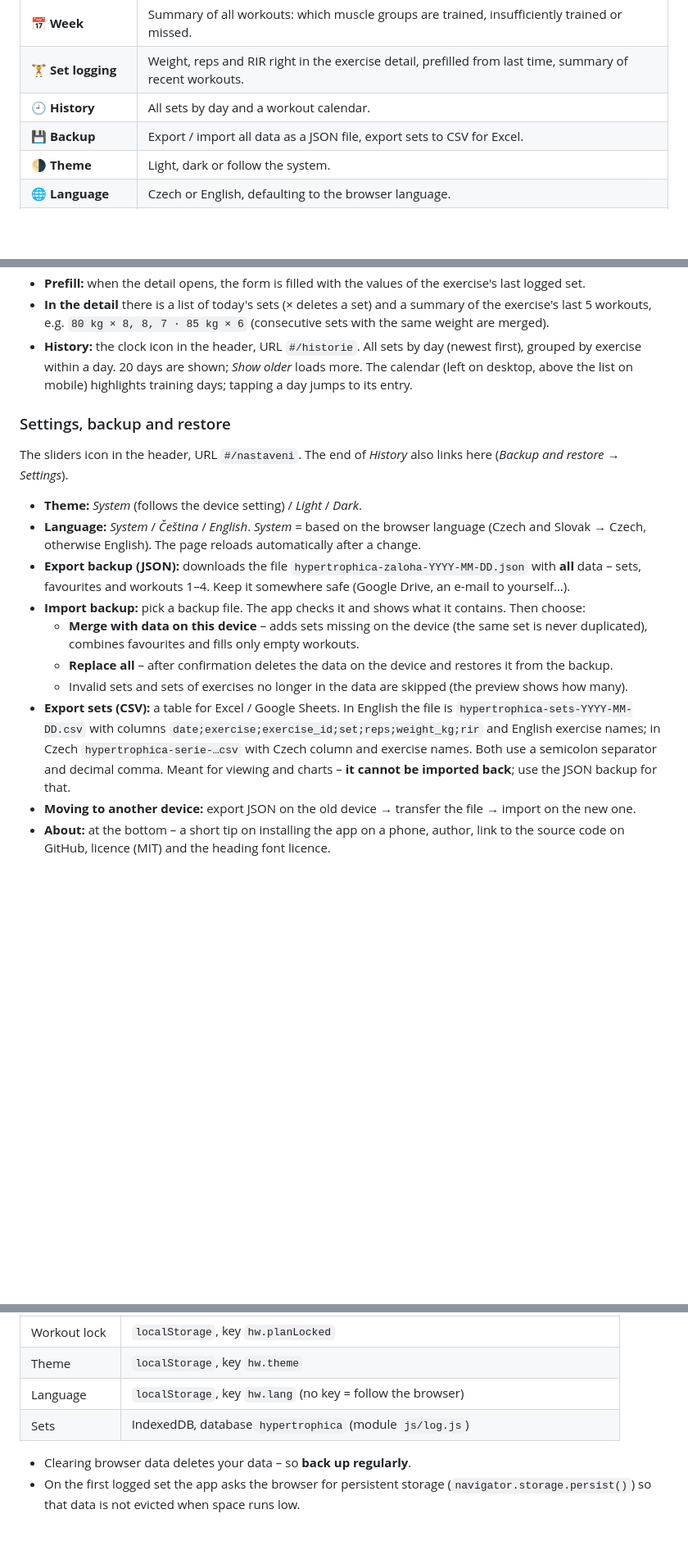
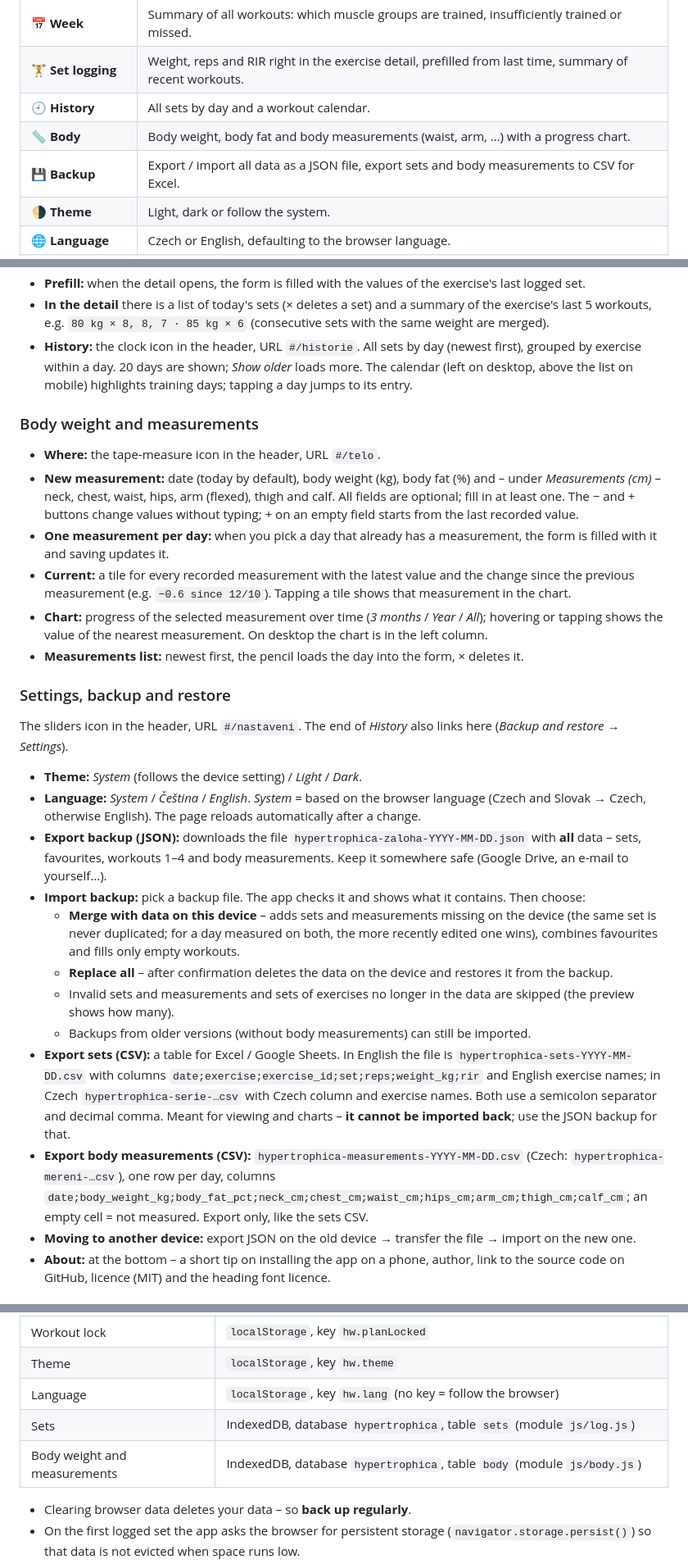
Before and after one commit to PajaInzenyr/hypertrophica, a Markdown page: README.md, 3 parts joined by grey strips. Shown at 82% size. Drawn GitHub-style; blank space fills up the shorter version.

Commit message:
Document body tracking in README and CLAUDE.md
Co-Authored-By: Claude Opus 5.5 <noreply@anthropic.com>
Claude-Session: https://claude.ai/code/session_01F4XeXQdztvo1Zioxi9kjAi

```diff
--- a/README.md
+++ b/README.md
@@ -47,7 +47,8 @@ Principles behind the app:
 | 📅 **Week** | Summary of all workouts: which muscle groups are trained, insufficiently trained or missed. |
 | 🏋️ **Set logging** | Weight, reps and RIR right in the exercise detail, prefilled from last time, summary of recent workouts. |
 | 🕘 **History** | All sets by day and a workout calendar. |
-| 💾 **Backup** | Export / import all data as a JSON file, export sets to CSV for Excel. |
+| 📏 **Body** | Body weight, body fat and body measurements (waist, arm, …) with a progress chart. |
+| 💾 **Backup** | Export / import all data as a JSON file, export sets and body measurements to CSV for Excel. |
 | 🌗 **Theme** | Light, dark or follow the system. |
 | 🌐 **Language** | Czech or English, defaulting to the browser language. |
 | 📱 **Install (PWA)** | Add to the phone home screen, works offline. |
@@ -124,18 +125,29 @@ Simple workout plans: up to 4 workouts (*Workout 1–4*), each an ordered list o
 - **In the detail** there is a list of today's sets (× deletes a set) and a summary of the exercise's last 5 workouts, e.g. `80 kg × 8, 8, 7 · 85 kg × 6` (consecutive sets with the same weight are merged).
 - **History:** the clock icon in the header, URL `#/historie`. All sets by day (newest first), grouped by exercise within a day. 20 days are shown; *Show older* loads more. The calendar (left on desktop, above the list on mobile) highlights training days; tapping a day jumps to its entry.
 
+### Body weight and measurements
+
+- **Where:** the tape-measure icon in the header, URL `#/telo`.
+- **New measurement:** date (today by default), body weight (kg), body fat (%) and – under *Measurements (cm)* – neck, chest, waist, hips, arm (flexed), thigh and calf. All fields are optional; fill in at least one. The − and + buttons change values without typing; + on an empty field starts from the last recorded value.
+- **One measurement per day:** when you pick a day that already has a measurement, the form is filled with it and saving updates it.
+- **Current:** a tile for every recorded measurement with the latest value and the change since the previous measurement (e.g. `−0.6 since 12/10`). Tapping a tile shows that measurement in the chart.
+- **Chart:** progress of the selected measurement over time (*3 months* / *Year* / *All*); hovering or tapping shows the value of the nearest measurement. On desktop the chart is in the left column.
+- **Measurements list:** newest first, the pencil loads the day into the form, × deletes it.
+
 ### Settings, backup and restore
 
 The sliders icon in the header, URL `#/nastaveni`. The end of *History* also links here (*Backup and restore → Settings*).
 
 - **Theme:** *System* (follows the device setting) / *Light* / *Dark*.
 - **Language:** *System* / *Čeština* / *English*. *System* = based on the browser language (Czech and Slovak → Czech, otherwise English). The page reloads automatically after a change.
-- **Export backup (JSON):** downloads the file `hypertrophica-zaloha-YYYY-MM-DD.json` with **all** data – sets, favourites and workouts 1–4. Keep it somewhere safe (Google Drive, an e-mail to yourself…).
+- **Export backup (JSON):** downloads the file `hypertrophica-zaloha-YYYY-MM-DD.json` with **all** data – sets, favourites, workouts 1–4 and body measurements. Keep it somewhere safe (Google Drive, an e-mail to yourself…).
 - **Import backup:** pick a backup file. The app checks it and shows what it contains. Then choose:
-  - **Merge with data on this device** – adds sets missing on the device (the same set is never duplicated), combines favourites and fills only empty workouts.
+  - **Merge with data on this device** – adds sets and measurements missing on the device (the same set is never duplicated; for a day measured on both, the more recently edited one wins), combines favourites and fills only empty workouts.
   - **Replace all** – after confirmation deletes the data on the device and restores it from the backup.
-  - Invalid sets and sets of exercises no longer in the data are skipped (the preview shows how many).
+  - Invalid sets and measurements and sets of exercises no longer in the data are skipped (the preview shows how many).
+  - Backups from older versions (without body measurements) can still be imported.
 - **Export sets (CSV):** a table for Excel / Google Sheets. In English the file is `hypertrophica-sets-YYYY-MM-DD.csv` with columns `date;exercise;exercise_id;set;reps;weight_kg;rir` and English exercise names; in Czech `hypertrophica-serie-…csv` with Czech column and exercise names. Both use a semicolon separator and decimal comma. Meant for viewing and charts – **it cannot be imported back**; use the JSON backup for that.
+- **Export body measurements (CSV):** `hypertrophica-measurements-YYYY-MM-DD.csv` (Czech: `hypertrophica-mereni-…csv`), one row per day, columns `date;body_weight_kg;body_fat_pct;neck_cm;chest_cm;waist_cm;hips_cm;arm_cm;thigh_cm;calf_cm`; an empty cell = not measured. Export only, like the sets CSV.
 - **Moving to another device:** export JSON on the old device → transfer the file → import on the new one.
 - **About:** at the bottom – a short tip on installing the app on a phone, author, link to the source code on GitHub, licence (MIT) and the heading font licence.
 
@@ -150,7 +162,8 @@ Everything is stored **only in the browser of the given device**; nothing goes t
 | Workout lock | `localStorage`, key `hw.planLocked` |
 | Theme | `localStorage`, key `hw.theme` |
 | Language | `localStorage`, key `hw.lang` (no key = follow the browser) |
-| Sets | IndexedDB, database `hypertrophica` (module `js/log.js`) |
+| Sets | IndexedDB, database `hypertrophica`, table `sets` (module `js/log.js`) |
+| Body weight and measurements | IndexedDB, database `hypertrophica`, table `body` (module `js/body.js`) |
 
 - Clearing browser data deletes your data – so **back up regularly**.
 - On the first logged set the app asks the browser for persistent storage (`navigator.storage.persist()`) so that data is not evicted when space runs low.
```
Also changed, not shown: other parts of README.md (+1 -1 lines), CLAUDE.md (+26 -2 lines), README.cs.md (+19 -6 lines).
